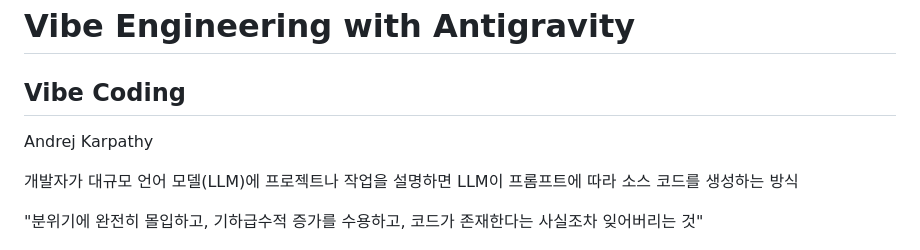
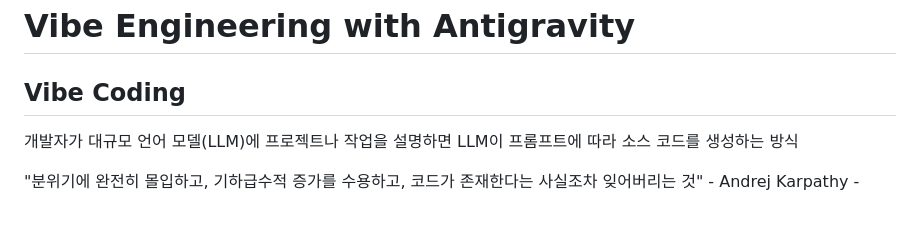
Before and after one commit to dkdoc7/blog, a Markdown page: vibe_engineering.md, the part around the change. GitHub-like rendering; blank space fills up the shorter version.

Commit message:
Revise quote in vibe_engineering.md
Updated the quote by Andrej Karpathy in vibe_engineering.md.

```diff
--- a/vibe_engineering.md
+++ b/vibe_engineering.md
@@ -2,11 +2,11 @@
 
 
 ## Vibe Coding
-Andrej Karpathy
 
 개발자가 대규모 언어 모델(LLM)에 프로젝트나 작업을 설명하면 LLM이 프롬프트에 따라 소스 코드를 생성하는 방식
 
 "분위기에 완전히 몰입하고, 기하급수적 증가를 수용하고, 코드가 존재한다는 사실조차 잊어버리는 것"
+                                                            - Andrej Karpathy -
 
 
 <img src="assets/slide_3_image_1.jpg" width="350"/>
```
